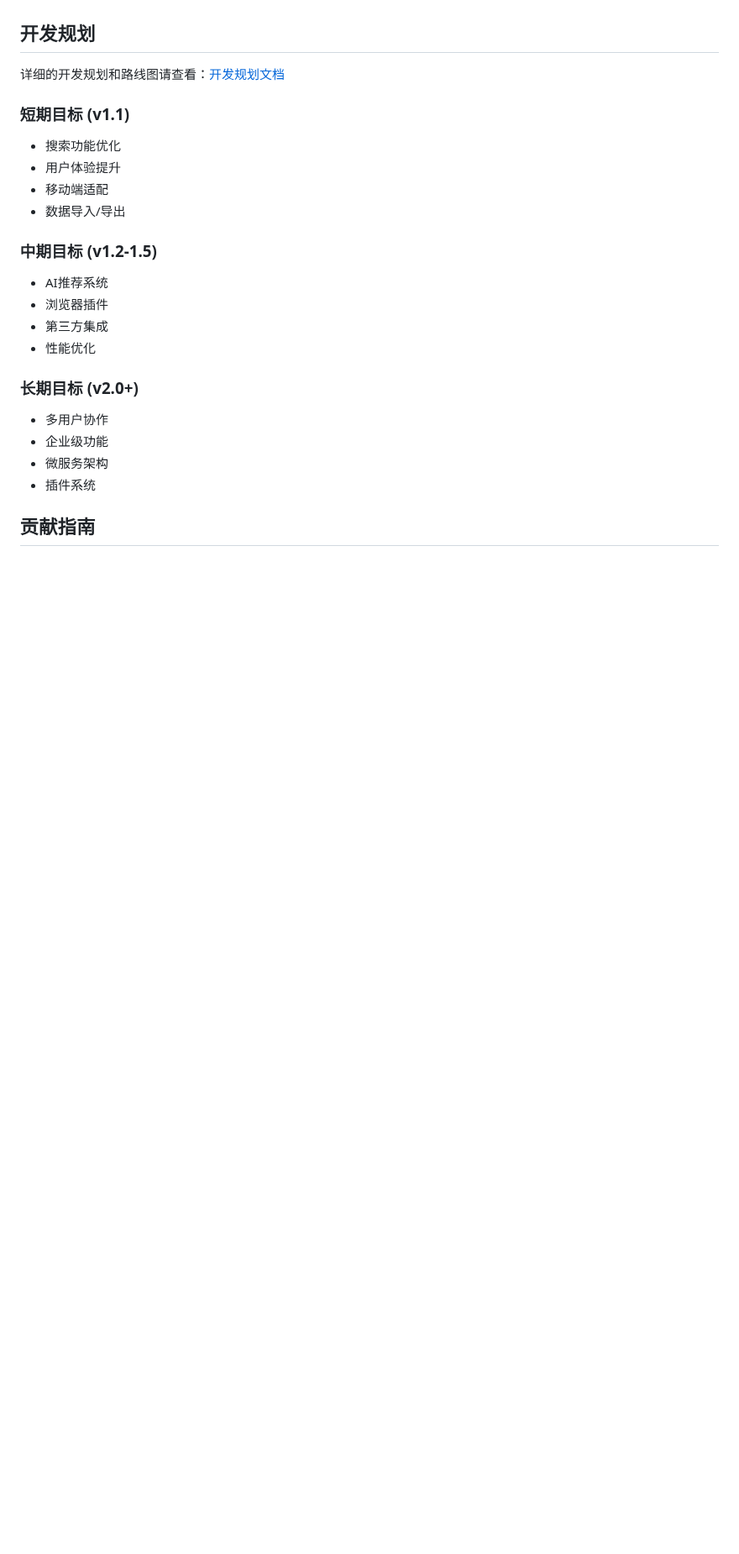
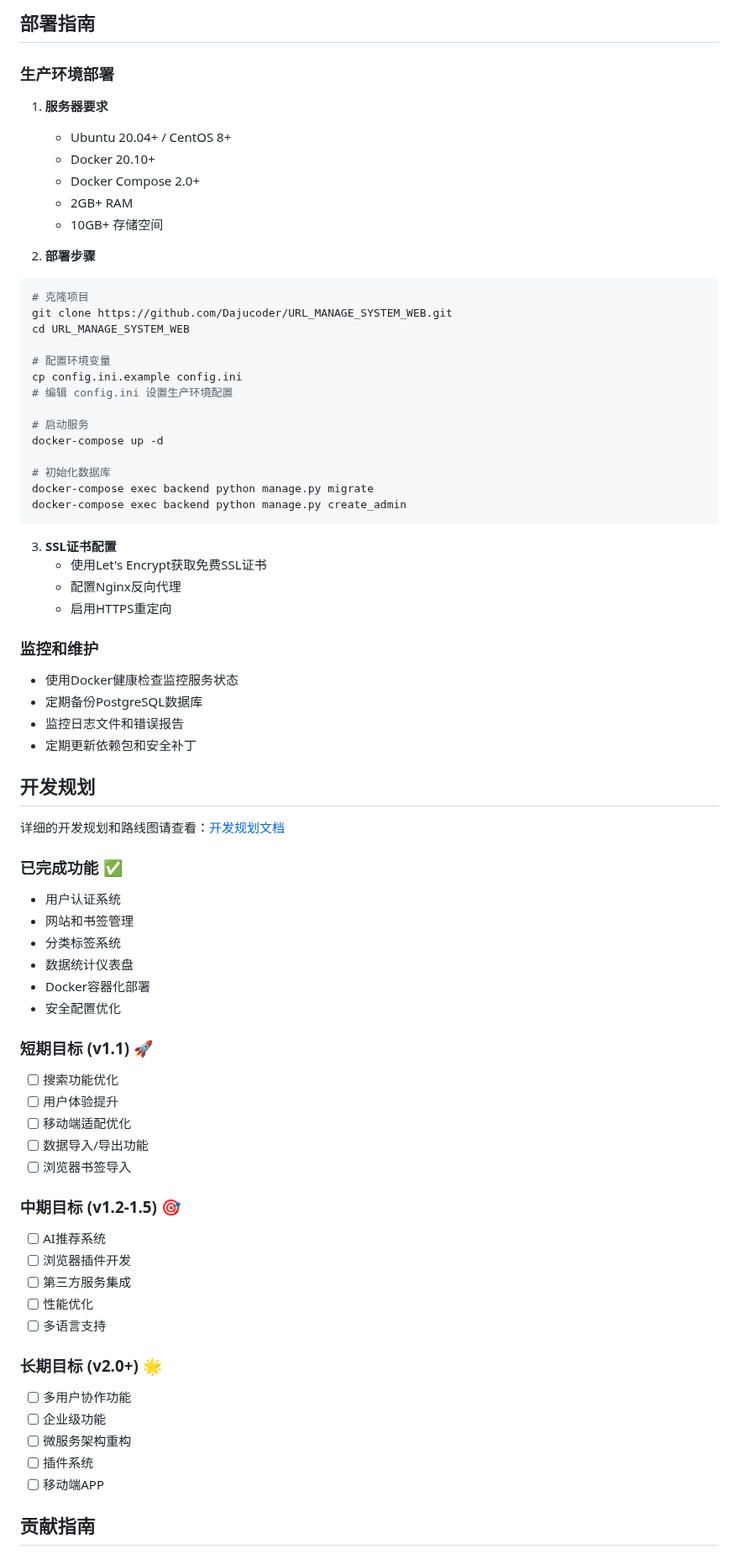
Before and after one commit to Dajucoder/URL_MANAGE_SYSTEM_WEB, a Markdown page: README.md, the part around one of its changes. Shown at 84% size. Rendered like a GitHub page; blank space fills up the shorter version.

````diff
--- a/README.md
+++ b/README.md
@@ -284,25 +420,75 @@ docker-compose down
+## 部署指南
+
+### 生产环境部署
+
+1. **服务器要求**
+   - Ubuntu 20.04+ / CentOS 8+
+   - Docker 20.10+
+   - Docker Compose 2.0+
+   - 2GB+ RAM
+   - 10GB+ 存储空间
+
+2. **部署步骤**
+```bash
+# 克隆项目
+git clone https://github.com/Dajucoder/URL_MANAGE_SYSTEM_WEB.git
+cd URL_MANAGE_SYSTEM_WEB
+
+# 配置环境变量
+cp config.ini.example config.ini
+# 编辑 config.ini 设置生产环境配置
+
+# 启动服务
+docker-compose up -d
+
+# 初始化数据库
+docker-compose exec backend python manage.py migrate
+docker-compose exec backend python manage.py create_admin
+```
+
+3. **SSL证书配置**
+   - 使用Let's Encrypt获取免费SSL证书
+   - 配置Nginx反向代理
+   - 启用HTTPS重定向
+
+### 监控和维护
+- 使用Docker健康检查监控服务状态
+- 定期备份PostgreSQL数据库
+- 监控日志文件和错误报告
+- 定期更新依赖包和安全补丁
 
 ## 开发规划
 
 详细的开发规划和路线图请查看：[开发规划文档](docs/development-plan.md)
 
-### 短期目标 (v1.1)
-- 搜索功能优化
-- 用户体验提升
-- 移动端适配
-- 数据导入/导出
+### 已完成功能 ✅
+- 用户认证系统
+- 网站和书签管理
+- 分类标签系统
+- 数据统计仪表盘
+- Docker容器化部署
+- 安全配置优化
 
-### 中期目标 (v1.2-1.5)
-- AI推荐系统
-- 浏览器插件
-- 第三方集成
-- 性能优化
+### 短期目标 (v1.1) 🚀
+- [ ] 搜索功能优化
+- [ ] 用户体验提升
+- [ ] 移动端适配优化
+- [ ] 数据导入/导出功能
+- [ ] 浏览器书签导入
 
-### 长期目标 (v2.0+)
-- 多用户协作
-- 企业级功能
-- 微服务架构
-- 插件系统
+### 中期目标 (v1.2-1.5) 🎯
+- [ ] AI推荐系统
+- [ ] 浏览器插件开发
+- [ ] 第三方服务集成
+- [ ] 性能优化
+- [ ] 多语言支持
+
+### 长期目标 (v2.0+) 🌟
+- [ ] 多用户协作功能
+- [ ] 企业级功能
+- [ ] 微服务架构重构
+- [ ] 插件系统
+- [ ] 移动端APP
 
 ## 贡献指南
 
````
Also changed, not shown: other parts of README.md (+347 -176 lines).
